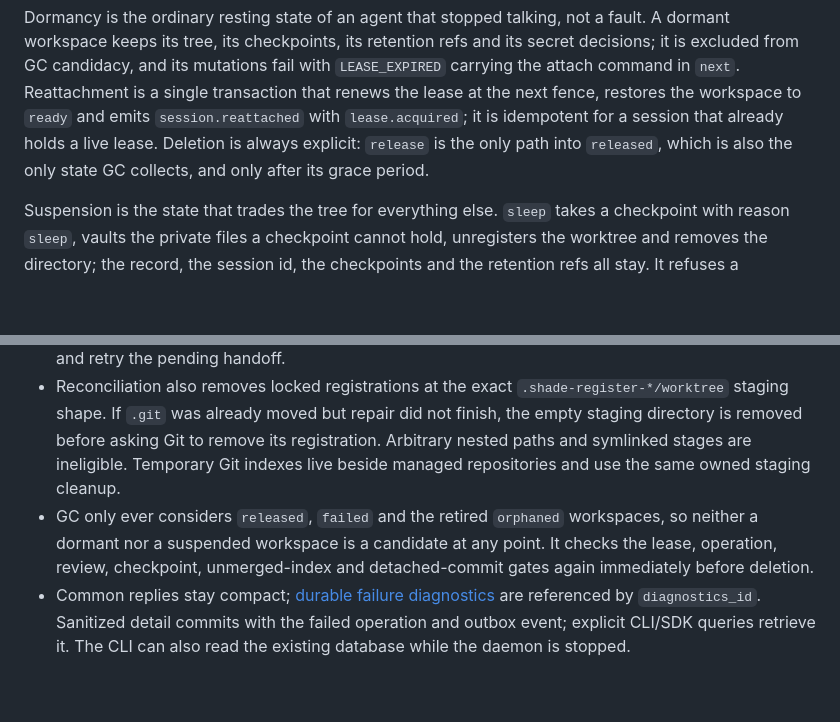
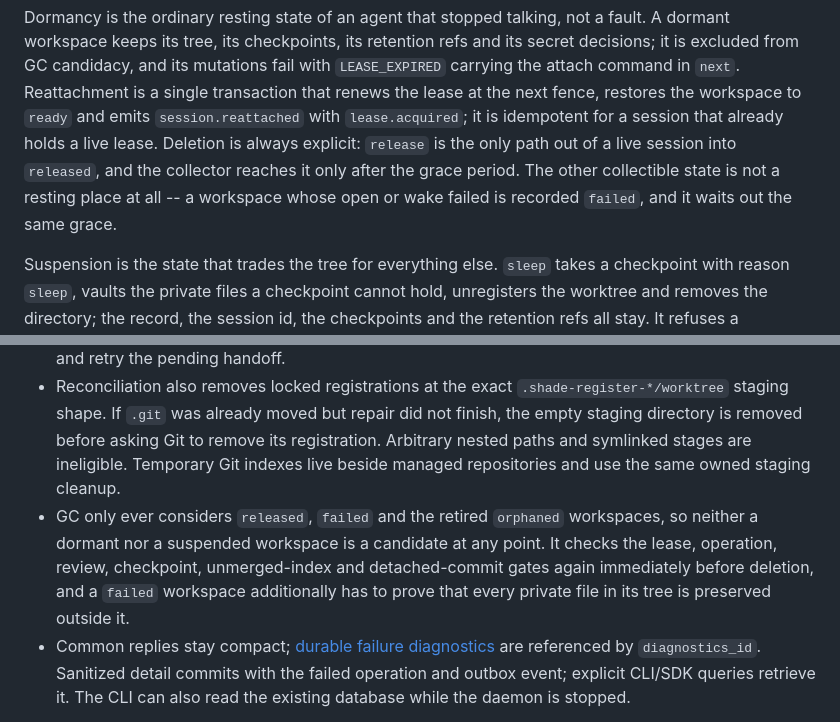
Before and after one commit to OmarAlex24/shade, a Markdown page: docs/ARCHITECTURE.md, 2 parts joined by grey strips. Rendered like a GitHub page; blank space fills up the shorter version.

Commit message:
docs: say what makes a failed workspace collectible
Both documents said release was the only door into collection, which was
never true -- a failed open or wake has always been a candidate -- and
the architecture note described a secret gate that a workspace with no
baseline could not pass. State the preservation test the collector now
applies, the two things that still hold a failed workspace back, and the
`doctor` count that names the ones waiting on a person.

Co-Authored-By: Claude Fable 5.1 <noreply@anthropic.com>
Claude-Session: https://claude.ai/code/session_0136wcvHphwfsKPEME9z2f3M

```diff
--- a/docs/ARCHITECTURE.md
+++ b/docs/ARCHITECTURE.md
@@ -84,8 +84,10 @@ fail with `LEASE_EXPIRED` carrying the attach command in `next`. Reattachment is
 a single transaction that renews the lease at the next fence, restores the
 workspace to `ready` and emits `session.reattached` with `lease.acquired`; it is
 idempotent for a session that already holds a live lease. Deletion is always
-explicit: `release` is the only path into `released`, which is also the only
-state GC collects, and only after its grace period.
+explicit: `release` is the only path out of a live session into `released`, and
+the collector reaches it only after the grace period. The other collectible
+state is not a resting place at all -- a workspace whose open or wake failed is
+recorded `failed`, and it waits out the same grace.
 
 Suspension is the state that trades the tree for everything else. `sleep` takes
 a checkpoint with reason `sleep`, vaults the private files a checkpoint cannot
@@ -138,7 +140,7 @@ more values in the same two columns.
 - Private retention refs independently anchor checkpoint HEAD, real index tree and working tree.
 - Startup reconciliation first finishes or reverts any interrupted suspension, so every later pass sees a workspace that is cleanly `suspended` or cleanly `dormant`. It then normalizes the retired state names, expires leases into dormancy, cancels their pending handoffs, closes interrupted non-terminal operations and removes only known staging artifacts. A workspace that gave its tree up on purpose -- a suspension, or the predecessor a wake released out of one -- is never read as corruption: marking those `failed` would hand a whole suspension to the collector. An expired lease never deletes a tree; it only drops the session to `dormant`. An interrupted successor adoption is closed with `OPERATION_INTERRUPTED`, but its original actor/key may atomically reclaim the same operation ID and retry the pending handoff.
 - Reconciliation also removes locked registrations at the exact `.shade-register-*/worktree` staging shape. If `.git` was already moved but repair did not finish, the empty staging directory is removed before asking Git to remove its registration. Arbitrary nested paths and symlinked stages are ineligible. Temporary Git indexes live beside managed repositories and use the same owned staging cleanup.
-- GC only ever considers `released`, `failed` and the retired `orphaned` workspaces, so neither a dormant nor a suspended workspace is a candidate at any point. It checks the lease, operation, review, checkpoint, unmerged-index and detached-commit gates again immediately before deletion.
+- GC only ever considers `released`, `failed` and the retired `orphaned` workspaces, so neither a dormant nor a suspended workspace is a candidate at any point. It checks the lease, operation, review, checkpoint, unmerged-index and detached-commit gates again immediately before deletion, and a `failed` workspace additionally has to prove that every private file in its tree is preserved outside it.
 - Common replies stay compact; [durable failure diagnostics](DIAGNOSTICS.md) are referenced by `diagnostics_id`. Sanitized detail commits with the failed operation and outbox event; explicit CLI/SDK queries retrieve it. The CLI can also read the existing database while the daemon is stopped.
 
 The deterministic full-copy `CopyFilesystem` exists only behind the `test-support` Cargo feature, which the crate enables for its own integration tests and never for the distribution binary; a release build has no byte-copy `WorkspaceFilesystem` to reach, so `COW_UNAVAILABLE` cannot degrade into silent copying. The Apple Silicon/APFS gate is enforced by `Engine::with_components_and_git`, the single constructor body every other constructor funnels through, so `with_components` and `open` reject an unsupported platform identically with `PLATFORM_UNSUPPORTED`: tests cannot run on a construction path production cannot reach.
```
Also changed, not shown: other parts of docs/ARCHITECTURE.md (+1 -1 lines), docs/PROTOCOL.md (+1 -1 lines).
